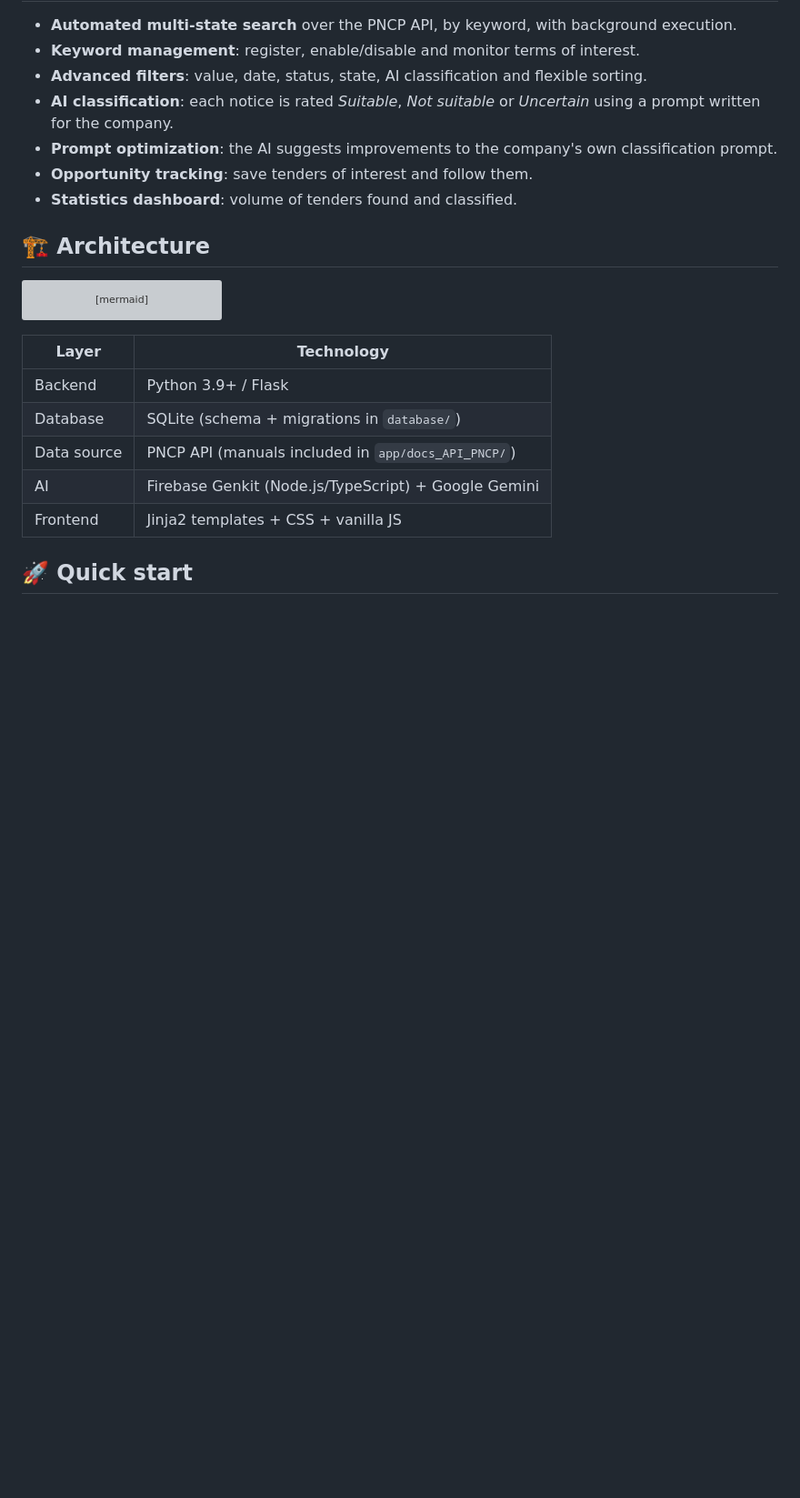
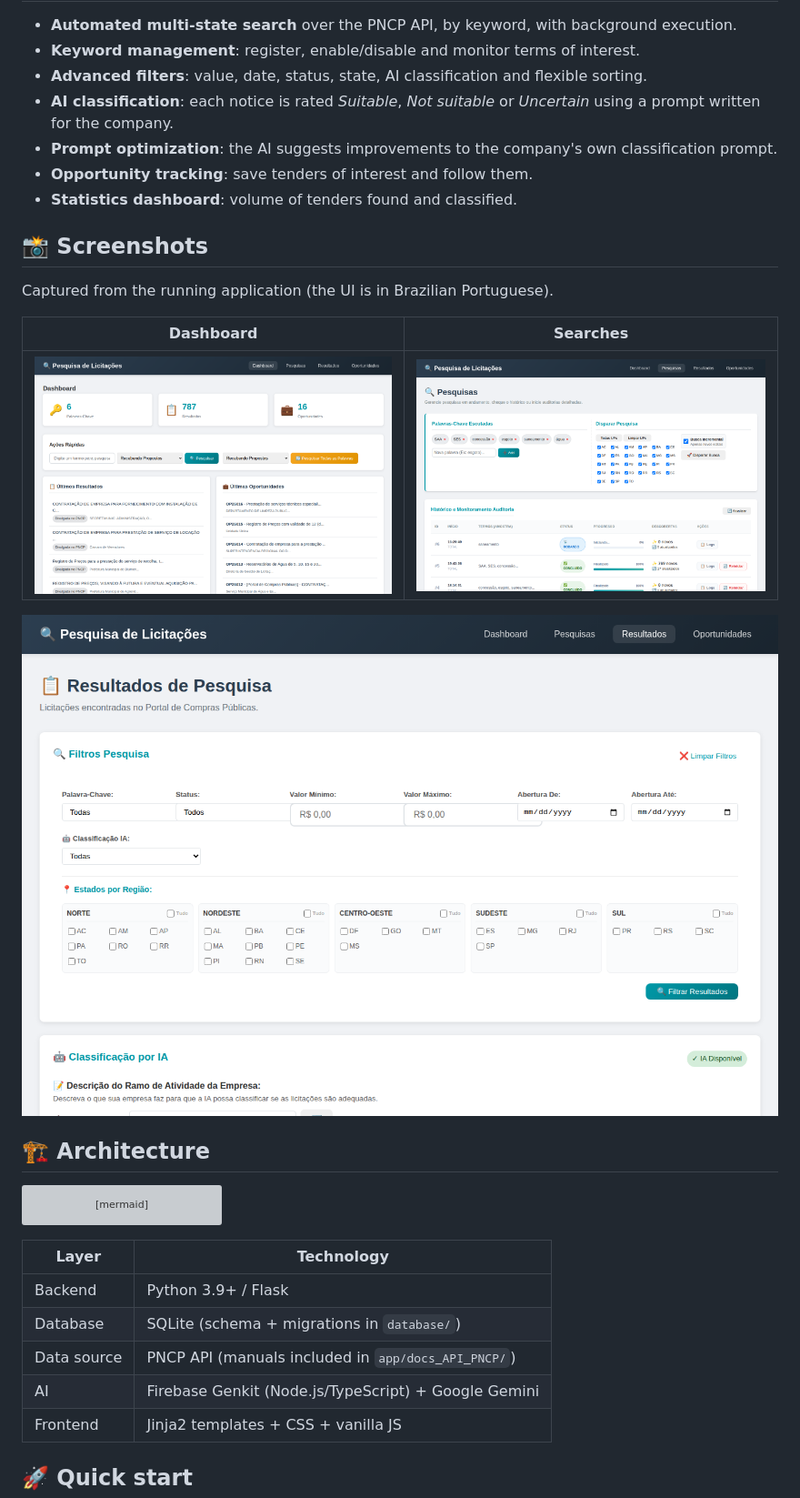
Before and after one commit to pjaragao/pesquisa_licitacoes, a Markdown page: README.md, the part around the change. Shown at 91% size. Rendered like a GitHub page; pictures changed too: docs/img/dashboard.png (added), docs/img/results.png (added), docs/img/searches.png (added); blank space fills up the shorter version; grey boxes are pictures that could not be loaded.

Commit message:
docs: add real application screenshots
Co-Authored-By: Claude Sonnet 5.5 <noreply@anthropic.com>

```diff
--- a/README.md
+++ b/README.md
@@ -32,6 +32,16 @@ the first-pass triage.
 - **Prompt optimization**: the AI suggests improvements to the company's own classification prompt.
 - **Opportunity tracking**: save tenders of interest and follow them.
 - **Statistics dashboard**: volume of tenders found and classified.
+
+## 📸 Screenshots
+
+Captured from the running application (the UI is in Brazilian Portuguese).
+
+| Dashboard | Searches |
+|---|---|
+| <img src="docs/img/dashboard.png" alt="Dashboard"> | <img src="docs/img/searches.png" alt="Searches and keywords"> |
+
+<img src="docs/img/results.png" alt="Results with filters by keyword, status, value, date, state and AI classification">
 
 ## 🏗️ Architecture
 
```
